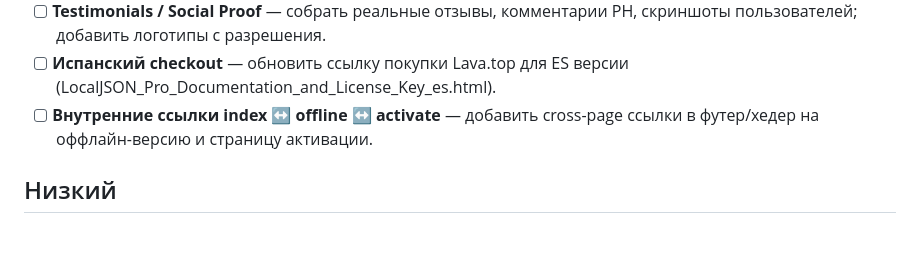
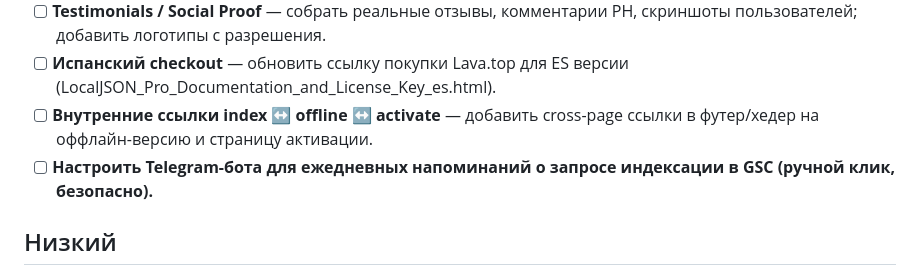
Before and after one commit to stmooooore-lang/localjson, a Markdown page: BACKLOG.md, the part around the change. Drawn GitHub-style; blank space fills up the shorter version.

```diff
--- a/BACKLOG.md
+++ b/BACKLOG.md
@@ -20,6 +20,7 @@
 - [ ] **Testimonials / Social Proof** — собрать реальные отзывы, комментарии PH, скриншоты пользователей; добавить логотипы с разрешения.
 - [ ] **Испанский checkout** — обновить ссылку покупки Lava.top для ES версии (LocalJSON_Pro_Documentation_and_License_Key_es.html).
 - [ ] **Внутренние ссылки index ↔ offline ↔ activate** — добавить cross-page ссылки в футер/хедер на оффлайн-версию и страницу активации.
+- [ ] **Настроить Telegram-бота для ежедневных напоминаний о запросе индексации в GSC (ручной клик, безопасно).**
 
 ## Низкий
 
```
Also changed, not shown: SEO-PLAN.md (+1 -0 lines).
